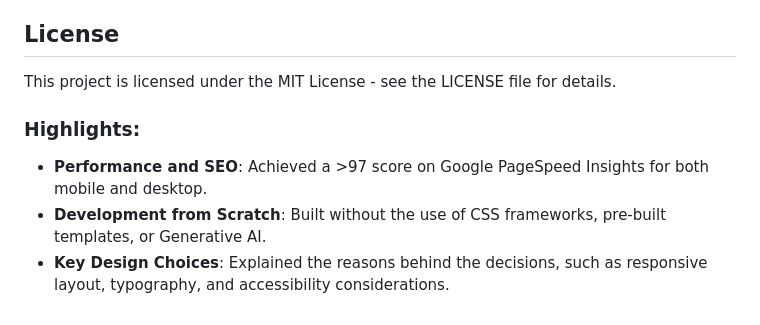
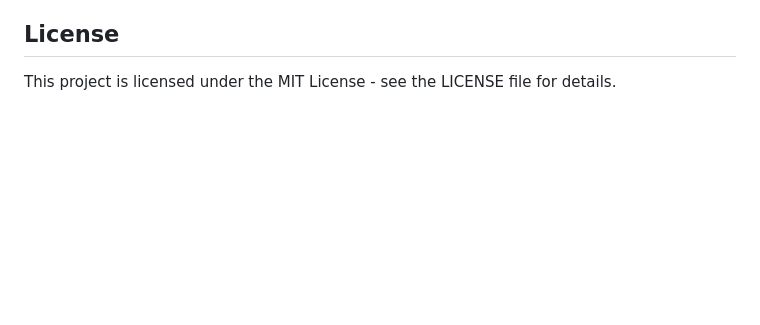
Before and after one commit to fairuzald/WBD-13522057-Portfolio, a Markdown page: README.md, the part around the change. Rendered like a GitHub page; blank space fills up the shorter version.

Commit message:
docs: update readme

```diff
--- a/README.md
+++ b/README.md
@@ -87,8 +87,3 @@ To deploy the website yourself using Vercel, follow these steps:
 ## License
 
 This project is licensed under the MIT License - see the LICENSE file for details.
-
-### Highlights:
-- **Performance and SEO**: Achieved a >97 score on Google PageSpeed Insights for both mobile and desktop.
-- **Development from Scratch**: Built without the use of CSS frameworks, pre-built templates, or Generative AI.
-- **Key Design Choices**: Explained the reasons behind the decisions, such as responsive layout, typography, and accessibility considerations.
```
